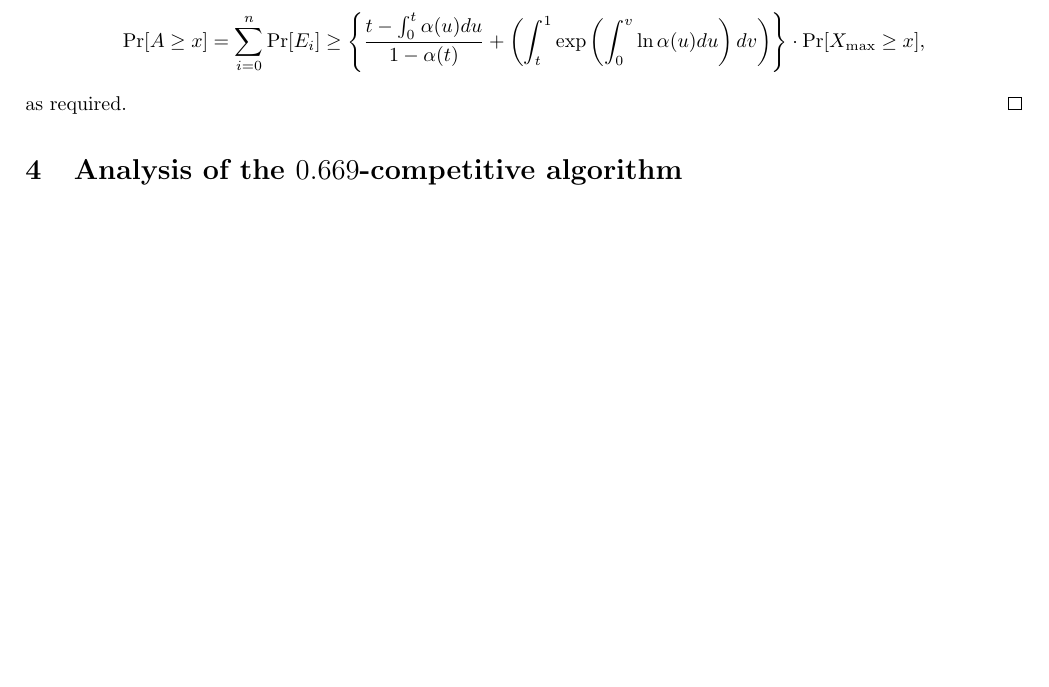
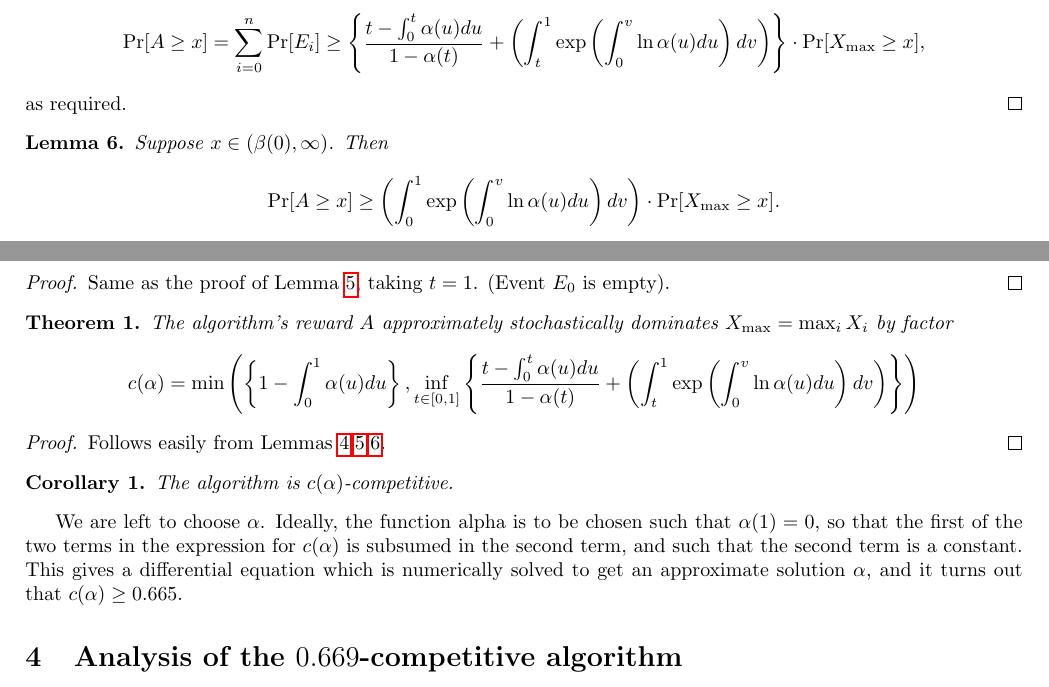
Before and after one commit to Aryan187/Prophet-Secretary, a LaTeX document (Prophet Secretary.tex): part of page 3 of 6 before the commit and two parts of pages 3 and 4 of 7 after it, the two joined at a grey line, cut so that both start at the same text, the shorter picture padded with empty space. Compiled offline with pdfLaTeX.

Commit message:
0.665 proof complete

```diff
--- a/Prophet Secretary.tex
+++ b/Prophet Secretary.tex
@@ -3,9 +3,9 @@
 \usepackage{amsmath,amsthm,amssymb}
 \usepackage{xcolor}
 \usepackage{hyperref}
-\newtheorem{theorem}{Theorem}[section]
-\newtheorem{corollary}{Corollary}[theorem]
-\newtheorem{lemma}[theorem]{Lemma}
+\newtheorem{theorem}{Theorem}
+\newtheorem{corollary}{Corollary}
+\newtheorem{lemma}{Lemma}
 %opening
 \title{Prophet Secretary: Simplified Analyses\\ of Correa-Sauna-Zilliotto Algorithms}
 \author{Aryan Agarwal \and Ashish Chiplunkar \and Siddhant Choudhary}
@@ -102,7 +113,29 @@ where the last inequality is obtained by using the lower bound on $\theta(v)$ gi
 as required.
 \end{proof}
 
+\begin{lemma}\label{lem_large}
+Suppose $x\in(\beta(0),\infty)$. Then
+\[\Pr[A\geq x]\geq\left(\int_0^1\exp\left(\int_0^v\ln\alpha(u)du\right)dv\right)\cdot\Pr[X_{\max}\geq x]\text{.}\]
+\end{lemma}
 
+\begin{proof}
+Same as the proof of Lemma~\ref{lem_main}, taking $t=1$. (Event $E_0$ is empty).
+\end{proof}
+
+\begin{theorem}
+The algorithm's reward $A$ approximately stochastically dominates $X_{\max}=\max_i X_i$ by factor
+\[c(\alpha)=\min\left(\left\{1-\int_0^1\alpha(u)du\right\},\inf_{t\in[0,1]}\left\{\frac{t-\int_0^t\alpha(u)du}{1-\alpha(t)}+\left(\int_t^1\exp\left(\int_0^v\ln\alpha(u)du\right)dv\right)\right\}\right)\]
+\end{theorem}
+
+\begin{proof}
+Follows easily from Lemmas~\ref{lem_small},\ref{lem_main},\ref{lem_large}.
+\end{proof}
+
+\begin{corollary}
+The algorithm is $c(\alpha)$-competitive.
+\end{corollary}
+
+We are left to choose $\alpha$. Ideally, the function alpha is to be chosen such that $\alpha(1)=0$, so that the first of the two terms in the expression for $c(\alpha)$ is subsumed in the second term, and such that the second term is a constant. This gives a differential equation which is numerically solved to get an approximate solution $\alpha$, and it turns out that $c(\alpha)\geq0.665$.
 
 
 \section{Analysis of the $0.669$-competitive algorithm}
```
Also changed, not shown: Prophet Secretary.tex (13 more changed lines).
